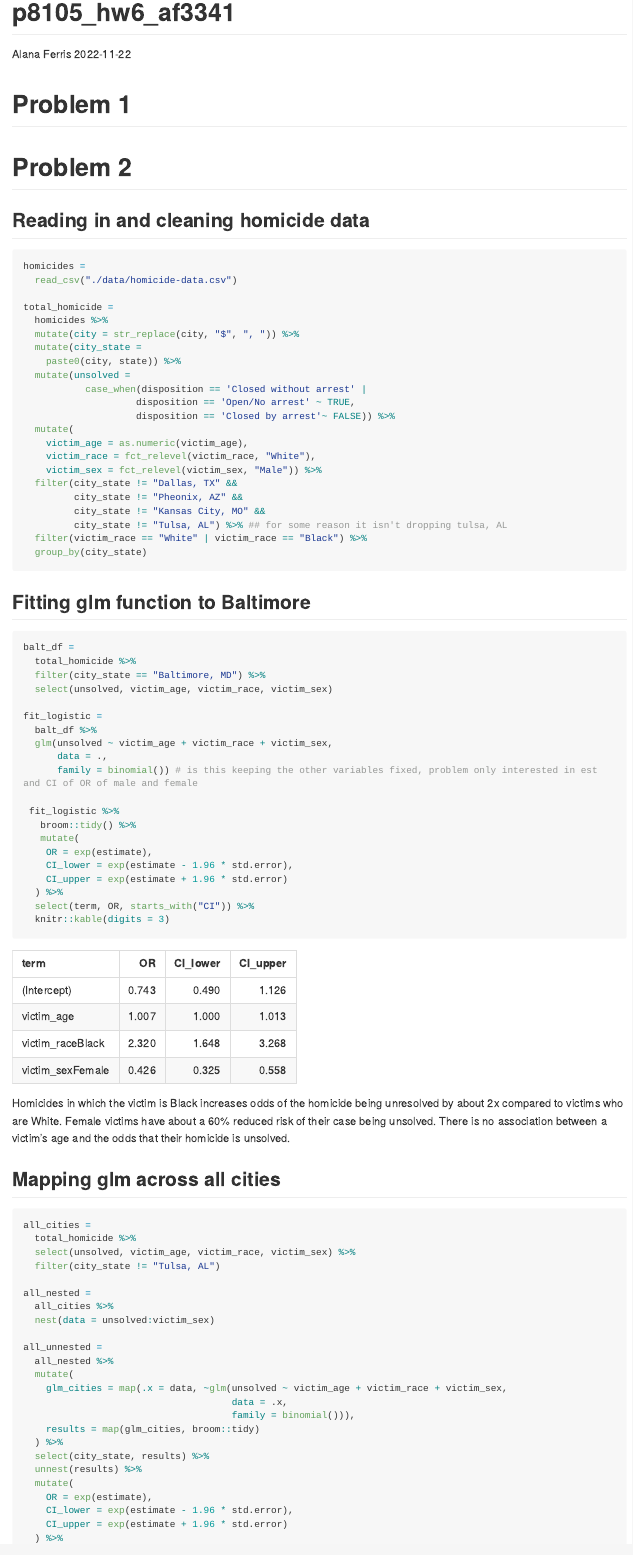
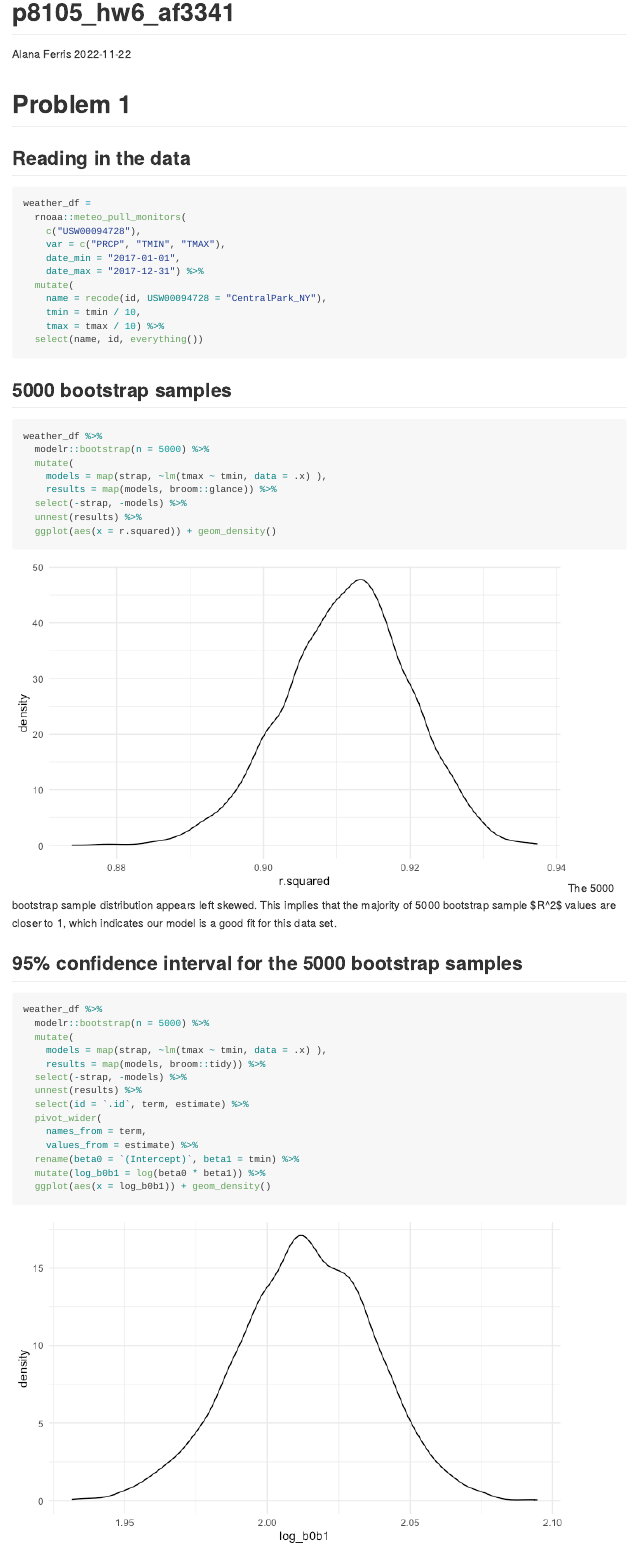
Before and after one commit to af3341/p8105_hw6_af3341, an R Markdown document (p8105_hw6_af3341.Rmd): the page in a window 1100 px wide, from its top. The pictures show the output file p8105_hw6_af3341.md that the author committed with the source, drawn offline in the style of GitHub; long lines of code are wrapped.

Commit message:
Problem 1

````diff
--- a/p8105_hw6_af3341.Rmd
+++ b/p8105_hw6_af3341.Rmd
@@ -30,7 +31,84 @@ scale_colour_discrete = scale_colour_viridis_d
 scale_fill_discrete = scale_fill_viridis_d
 ```
 
+
 # Problem 1
+
+## Reading in the data
+```{r, message = FALSE, warning = FALSE}
+weather_df =
+  rnoaa::meteo_pull_monitors(
+    c("USW00094728"),
+    var = c("PRCP", "TMIN", "TMAX"),
+    date_min = "2017-01-01",
+    date_max = "2017-12-31") %>%
+  mutate(
+    name = recode(id, USW00094728 = "CentralPark_NY"),
+    tmin = tmin / 10,
+    tmax = tmax / 10) %>%
+  select(name, id, everything())
+```
+
+## 5000 bootstrap samples
+```{r, message = FALSE, warning = FALSE}
+weather_df %>%
+  modelr::bootstrap(n = 5000) %>%
+  mutate(
+    models = map(strap, ~lm(tmax ~ tmin, data = .x) ),
+    results = map(models, broom::glance)) %>%
+  select(-strap, -models) %>%
+  unnest(results) %>%
+  ggplot(aes(x = r.squared)) + geom_density()
+```
+
+The 5000 bootstrap sample distribution appears left skewed. This implies that the majority of 5000 bootstrap sample $R^2$ values are closer to 1, which indicates our model is a good fit for this data set.
+
+## Reading in the data
+```{r, message = FALSE, warning = FALSE}
+weather_df =
+  rnoaa::meteo_pull_monitors(
+    c("USW00094728"),
+    var = c("PRCP", "TMIN", "TMAX"),
+    date_min = "2017-01-01",
+    date_max = "2017-12-31") %>%
+  mutate(
+    name = recode(id, USW00094728 = "CentralPark_NY"),
+    tmin = tmin / 10,
+    tmax = tmax / 10) %>%
+  select(name, id, everything())
+```
+
+## 5000 bootstrap samples
+```{r, message = FALSE, warning = FALSE}
+weather_df %>%
+  modelr::bootstrap(n = 5000) %>%
+  mutate(
+    models = map(strap, ~lm(tmax ~ tmin, data = .x) ),
+    results = map(models, broom::glance)) %>%
+  select(-strap, -models) %>%
+  unnest(results) %>%
+  ggplot(aes(x = r.squared)) + geom_density()
+```
+
+The 5000 bootstrap sample distribution appears left skewed. This implies that the majority of 5000 bootstrap sample $R^2$ values are closer to 1, which indicates our model is a good fit for this data set.
+
+## 95% confidence interval for the 5000 bootstrap samples
+```{r, message = FALSE, warning = FALSE}
+weather_df %>%
+  modelr::bootstrap(n = 5000) %>%
+  mutate(
+    models = map(strap, ~lm(tmax ~ tmin, data = .x) ),
+    results = map(models, broom::tidy)) %>%
+  select(-strap, -models) %>%
+  unnest(results) %>%
+  select(id = `.id`, term, estimate) %>%
+  pivot_wider(
+    names_from = term,
+    values_from = estimate) %>%
+  rename(beta0 = `(Intercept)`, beta1 = tmin) %>%
+  mutate(log_b0b1 = log(beta0 * beta1)) %>%
+  ggplot(aes(x = log_b0b1)) + geom_density()
+```
 
 # Problem 2
 
````
Also changed, not shown: p8105_hw6_af3341.md, p8105_hw6_af3341_files/figure-gfm/unnamed-chunk-10-1.png (added), p8105_hw6_af3341_files/figure-gfm/unnamed-chunk-11-1.png (added), p8105_hw6_af3341_files/figure-gfm/unnamed-chunk-2-1.png (added), p8105_hw6_af3341_files/figure-gfm/unnamed-chunk-3-1.png (added), p8105_hw6_af3341_files/figure-gfm/unnamed-chunk-4-1.png, p8105_hw6_af3341_files/figure-gfm/unnamed-chunk-7-1.png, p8105_hw6_af3341_files/figure-gfm/unnamed-chunk-8-1.png, p8105_hw6_af3341_files/figure-gfm/unnamed-chunk-9-1.png (added), p8105_hw6_af3341.Rmd (19 more changed lines).
